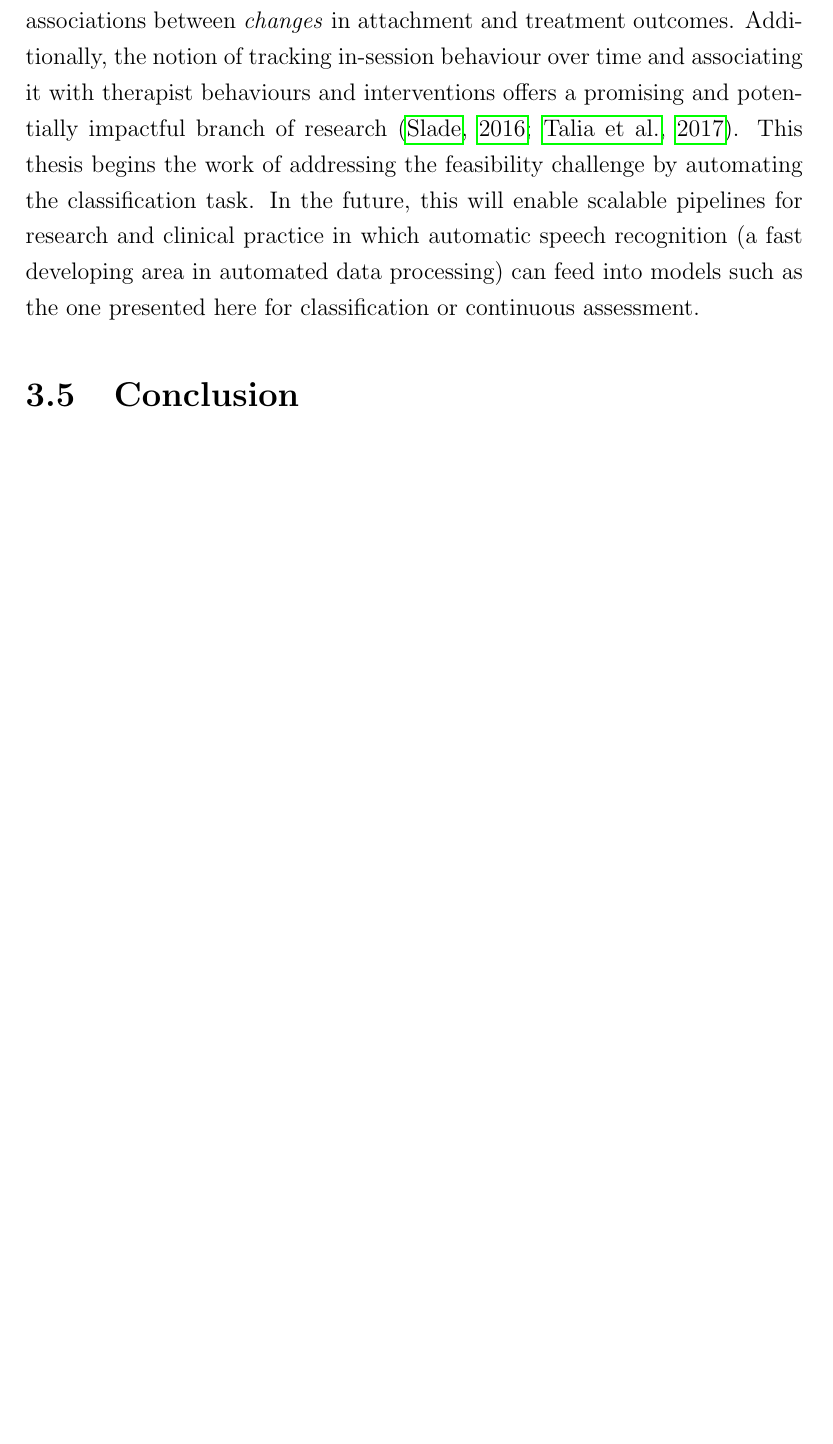
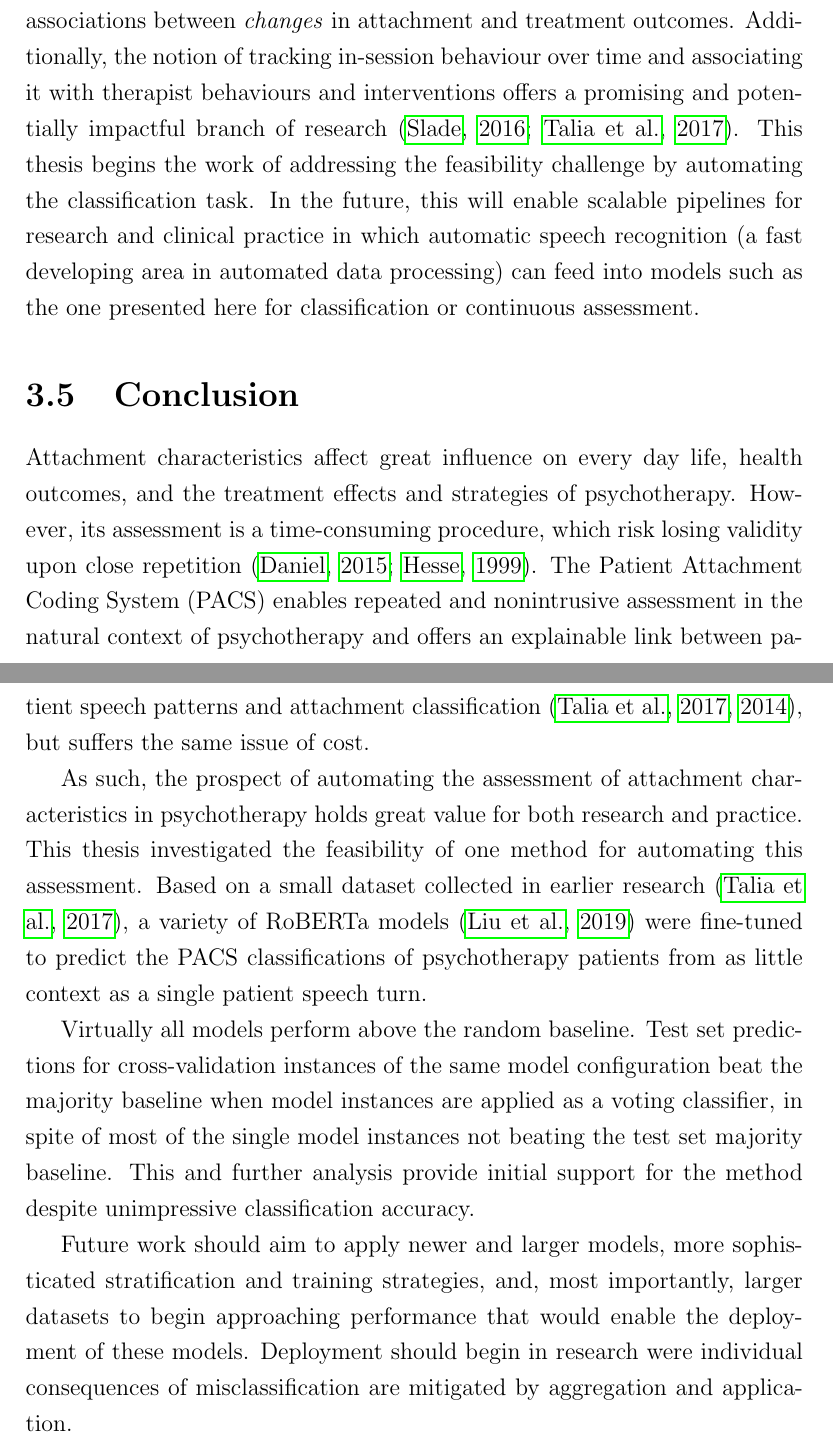
Before and after one commit to Fred-Bred/SDS-thesis, a LaTeX thesis (TeX/main.tex): part of page 68 of 98 before the commit and two parts of pages 68 and 69 of 99 after it, the two joined at a grey line, cut so that both start at the same text, the shorter picture padded with empty space. Compiled offline with pdfLaTeX.

Commit message:
Draft conclusion

```diff
--- a/TeX/main.tex
+++ b/TeX/main.tex
@@ -925,7 +927,20 @@ This thesis begins the work of addressing the feasibility challenge by automatin
 In the future, this will enable scalable pipelines for research and clinical practice in which automatic speech recognition (a fast developing area in automated data processing) can feed into models such as the one presented here for classification or continuous assessment.
 
 \section{Conclusion}
+Attachment characteristics affect great influence on every day life, health outcomes, and the treatment effects and strategies of psychotherapy.
+However, its assessment is a time-consuming procedure, which risk losing validity upon close repetition \cite{Daniel2015,Hesse1999}.
+The Patient Attachment Coding System (PACS) enables repeated and nonintrusive assessment in the natural context of psychotherapy and offers an explainable link between patient speech patterns and attachment classification \cite{Talia2017,Talia2014}, but suffers the same issue of cost.
 
+As such, the prospect of automating the assessment of attachment characteristics in psychotherapy holds great value for both research and practice.
+This thesis investigated the feasibility of one method for automating this assessment.
+Based on a small dataset collected in earlier research \cite{Talia2017}, a variety of RoBERTa models \cite{roberta} were fine-tuned to predict the PACS classifications of psychotherapy patients from as little context as a single patient speech turn.
+
+Virtually all models perform above the random baseline.
+Test set predictions for cross-validation instances of the same model configuration beat the majority baseline when model instances are applied as a voting classifier, in spite of most of the single model instances not beating the test set majority baseline.
+This and further analysis provide initial support for the method despite unimpressive classification accuracy.
+
+Future work should aim to apply newer and larger models, more sophisticated stratification and training strategies, and, most importantly, larger datasets to begin approaching performance that would enable the deployment of these models.
+Deployment should begin in research were individual consequences of misclassification are mitigated by aggregation and application.
 
 \bibliography{references}
 
```
Also changed, not shown: TeX/main.tex (14 more changed lines).
